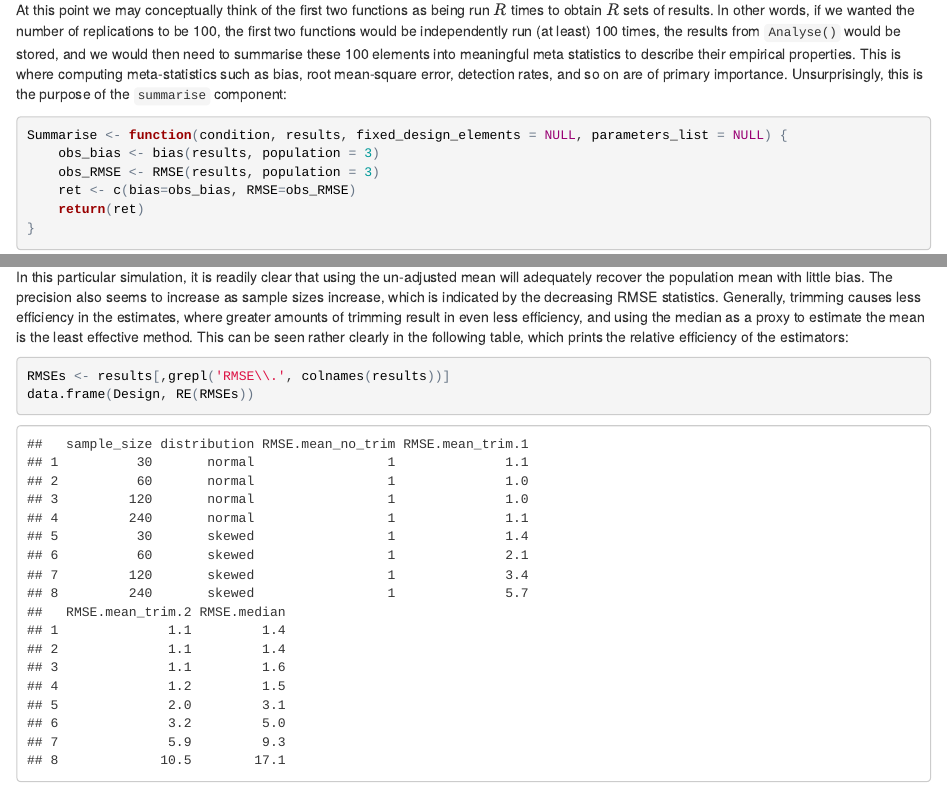
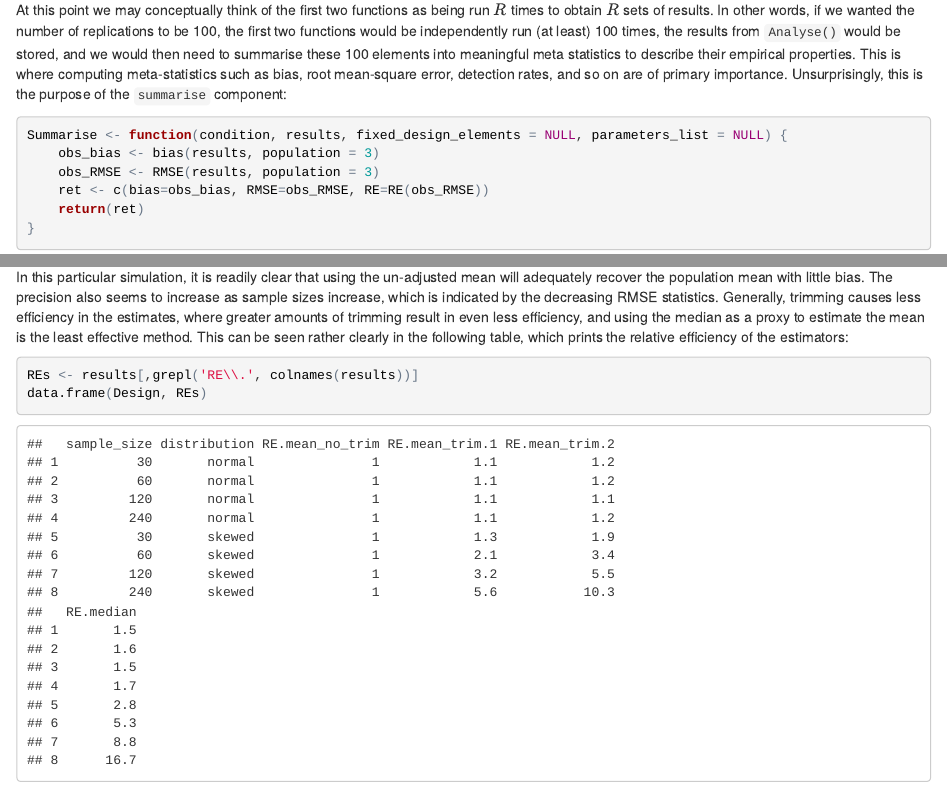
Before and after one commit to philchalmers/SimDesign, an R Markdown document (source/01-SimDesign-intro.Rmd): the page in a window 1100 px wide, from 2770 px down, and a second part further down, joined at a grey line. The pictures show the output file html/01-SimDesign-intro.html that the author committed with the source, opened offline.

Commit message:
one more time, with feeling

````diff
--- a/source/01-SimDesign-intro.Rmd
+++ b/source/01-SimDesign-intro.Rmd
@@ -138,7 +138,7 @@ and so on are of primary importance. Unsurprisingly, this is the purpose of the
 Summarise <- function(condition, results, fixed_design_elements = NULL, parameters_list = NULL) {
     obs_bias <- bias(results, population = 3)
     obs_RMSE <- RMSE(results, population = 3)
-    ret <- c(bias=obs_bias, RMSE=obs_RMSE)
+    ret <- c(bias=obs_bias, RMSE=obs_RMSE, RE=RE(obs_RMSE))
     return(ret)
 }
 ```
@@ -195,8 +195,8 @@ the mean is the least effective method. This can be seen rather clearly in the f
 prints the relative efficiency of the estimators:
 
 ```{r}
-RMSEs <- results[,grepl('RMSE\\.', colnames(results))]
-data.frame(Design, RE(RMSEs))
+REs <- results[,grepl('RE\\.', colnames(results))]
+data.frame(Design, REs)
 ```
 
 Finally, when the $\chi^2$ distribution was investigated only the un-adjusted mean accurately portrayed the
````
Also changed, not shown: html/01-SimDesign-intro.html.
